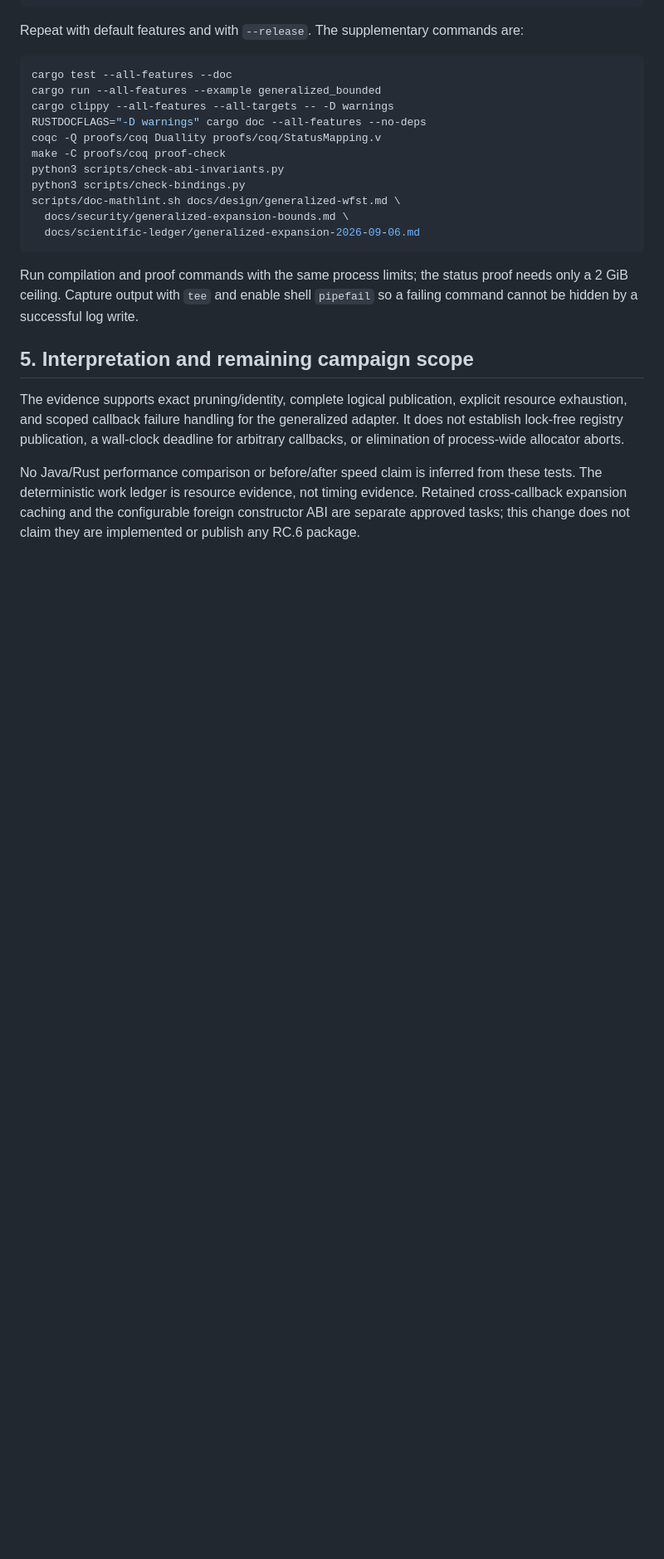
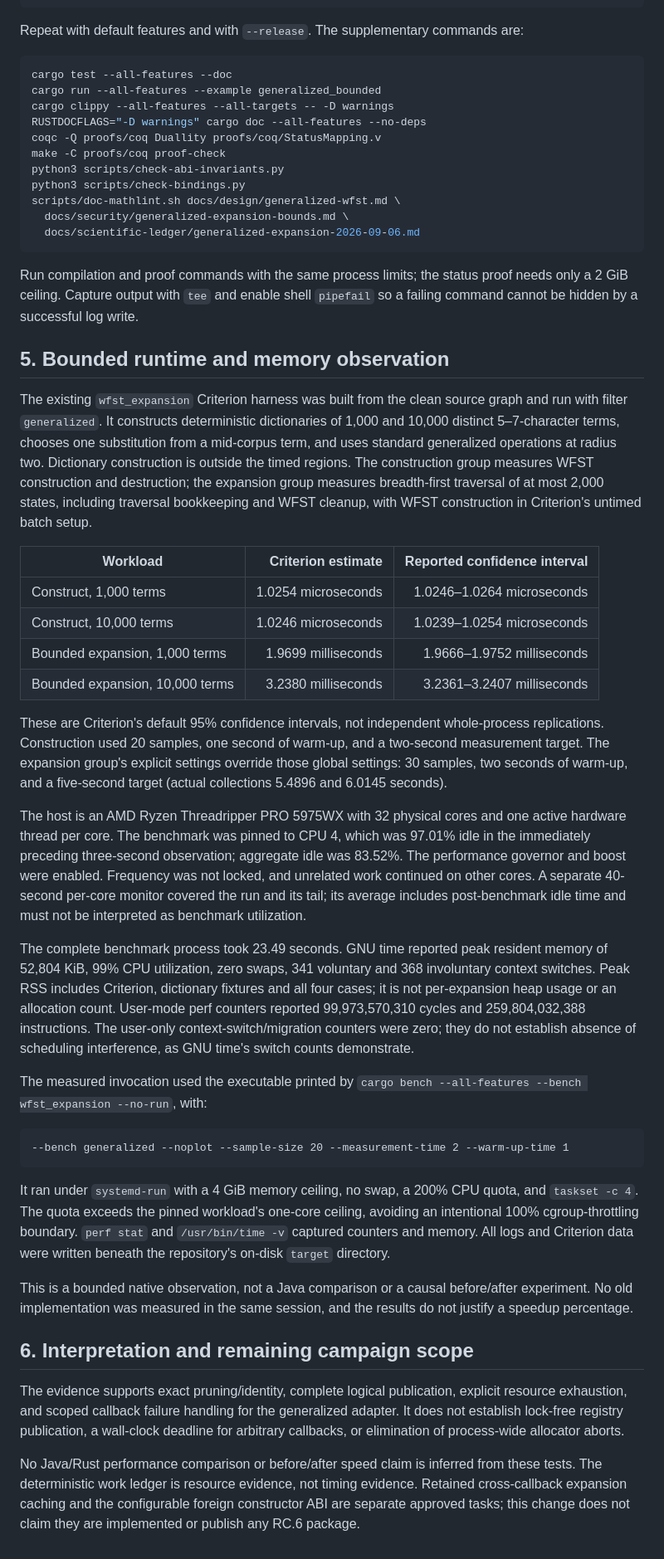
Before and after one commit to vinary-tree/duallity, a Markdown page: docs/scientific-ledger/generalized-expansion-2026-09-06.md, the part around the change. Shown at 83% size. GitHub-like rendering; blank space fills up the shorter version.

Commit message:
docs(benchmarks): qualify bounded generalized expansion on a pinned core
1. Record the clean-graph Criterion construction and bounded BFS workloads for 1,000 and 10,000 deterministic dictionary terms at edit radius two.
2. Preserve point estimates, 95 percent intervals, actual sample counts, warm-up and collection durations, including group settings overriding global options.
3. Record CPU 4 affinity, three-second per-core preflight, concurrent host-load sampling, performance governor, boost and non-fixed-frequency limitations.
4. Record 23.49 seconds whole-process duration, 52,804 KiB peak RSS, zero swap, context switches and user-mode perf cycle/instruction counters.
5. Explicitly distinguish whole-harness memory from per-expansion allocations and observational baseline timing from a causal speedup or Java comparison; document resource limits and on-disk logs.

````diff
--- a/docs/scientific-ledger/generalized-expansion-2026-09-06.md
+++ b/docs/scientific-ledger/generalized-expansion-2026-09-06.md
@@ -117,7 +117,65 @@ Run compilation and proof commands with the same process limits; the status
 proof needs only a 2 GiB ceiling. Capture output with `tee` and enable shell
 `pipefail` so a failing command cannot be hidden by a successful log write.
 
-## 5. Interpretation and remaining campaign scope
+## 5. Bounded runtime and memory observation
+
+The existing `wfst_expansion` Criterion harness was built from the clean source
+graph and run with filter `generalized`. It constructs deterministic dictionaries
+of 1,000 and 10,000 distinct 5–7-character terms, chooses one substitution from
+a mid-corpus term, and uses standard generalized operations at radius two.
+Dictionary construction is outside the timed regions. The construction group
+measures WFST construction and destruction; the expansion group measures
+breadth-first traversal of at most 2,000 states, including traversal bookkeeping
+and WFST cleanup, with WFST construction in Criterion's untimed batch setup.
+
+| Workload | Criterion estimate | Reported confidence interval |
+|---|---:|---:|
+| Construct, 1,000 terms | 1.0254 microseconds | 1.0246–1.0264 microseconds |
+| Construct, 10,000 terms | 1.0246 microseconds | 1.0239–1.0254 microseconds |
+| Bounded expansion, 1,000 terms | 1.9699 milliseconds | 1.9666–1.9752 milliseconds |
+| Bounded expansion, 10,000 terms | 3.2380 milliseconds | 3.2361–3.2407 milliseconds |
+
+These are Criterion's default 95% confidence intervals, not independent
+whole-process replications. Construction used 20 samples, one second of warm-up,
+and a two-second measurement target. The expansion group's explicit settings
+override those global settings: 30 samples, two seconds of warm-up, and a
+five-second target (actual collections 5.4896 and 6.0145 seconds).
+
+The host is an AMD Ryzen Threadripper PRO 5975WX with 32 physical cores and one
+active hardware thread per core. The benchmark was pinned to CPU 4, which was
+97.01% idle in the immediately preceding three-second observation; aggregate
+idle was 83.52%. The performance governor and boost were enabled. Frequency
+was not locked, and unrelated work continued on other cores. A separate
+40-second per-core monitor covered the run and its tail; its average includes
+post-benchmark idle time and must not be interpreted as benchmark utilization.
+
+The complete benchmark process took 23.49 seconds. GNU time reported peak
+resident memory of 52,804 KiB, 99% CPU utilization, zero swaps, 341 voluntary
+and 368 involuntary context switches. Peak RSS includes Criterion, dictionary
+fixtures and all four cases; it is not per-expansion heap usage or an allocation
+count. User-mode perf counters reported 99,973,570,310 cycles and
+259,804,032,388 instructions. The user-only context-switch/migration counters
+were zero; they do not establish absence of scheduling interference, as GNU
+time's switch counts demonstrate.
+
+The measured invocation used the executable printed by
+`cargo bench --all-features --bench wfst_expansion --no-run`, with:
+
+```text
+--bench generalized --noplot --sample-size 20 --measurement-time 2 --warm-up-time 1
+```
+
+It ran under `systemd-run` with a 4 GiB memory ceiling, no swap, a 200% CPU quota,
+and `taskset -c 4`. The quota exceeds the pinned workload's one-core ceiling,
+avoiding an intentional 100% cgroup-throttling boundary. `perf stat` and
+`/usr/bin/time -v` captured counters and memory. All logs and Criterion data
+were written beneath the repository's on-disk `target` directory.
+
+This is a bounded native observation, not a Java comparison or a causal
+before/after experiment. No old implementation was measured in the same
+session, and the results do not justify a speedup percentage.
+
+## 6. Interpretation and remaining campaign scope
 
 The evidence supports exact pruning/identity, complete logical publication,
 explicit resource exhaustion, and scoped callback failure handling for the
````
